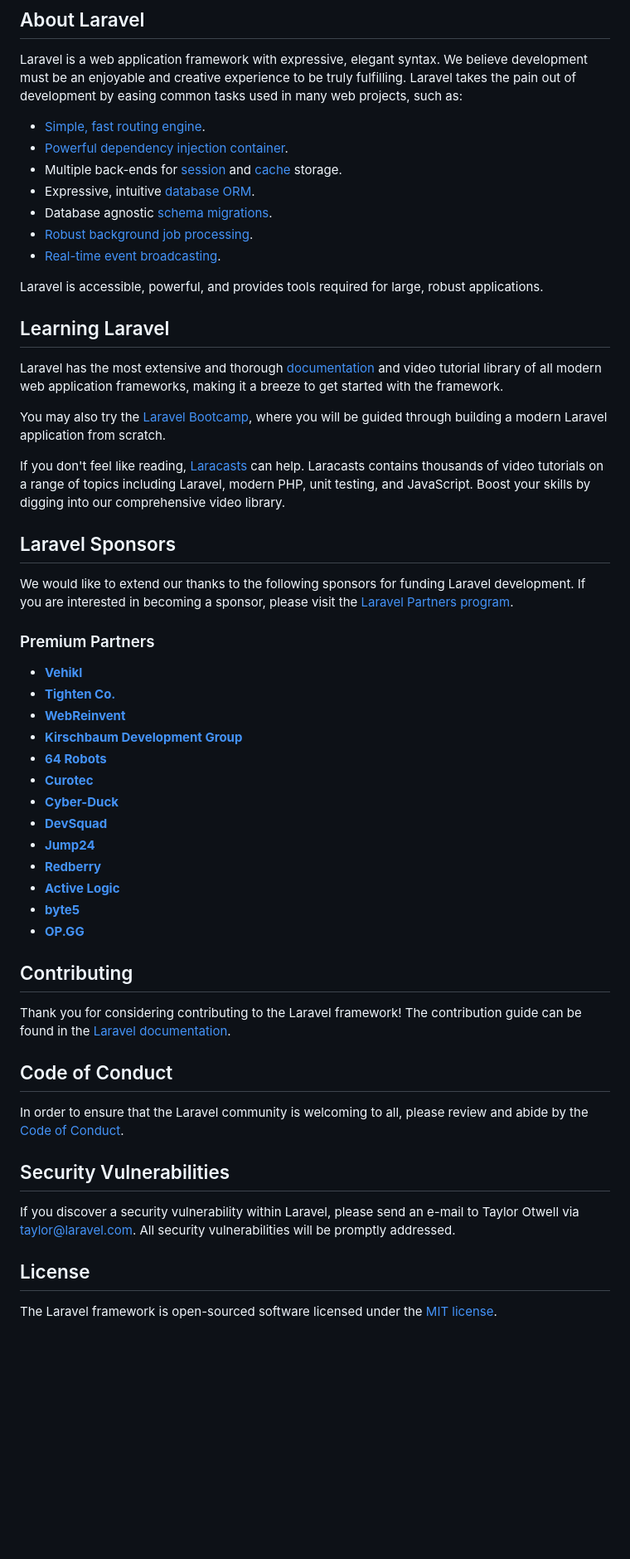
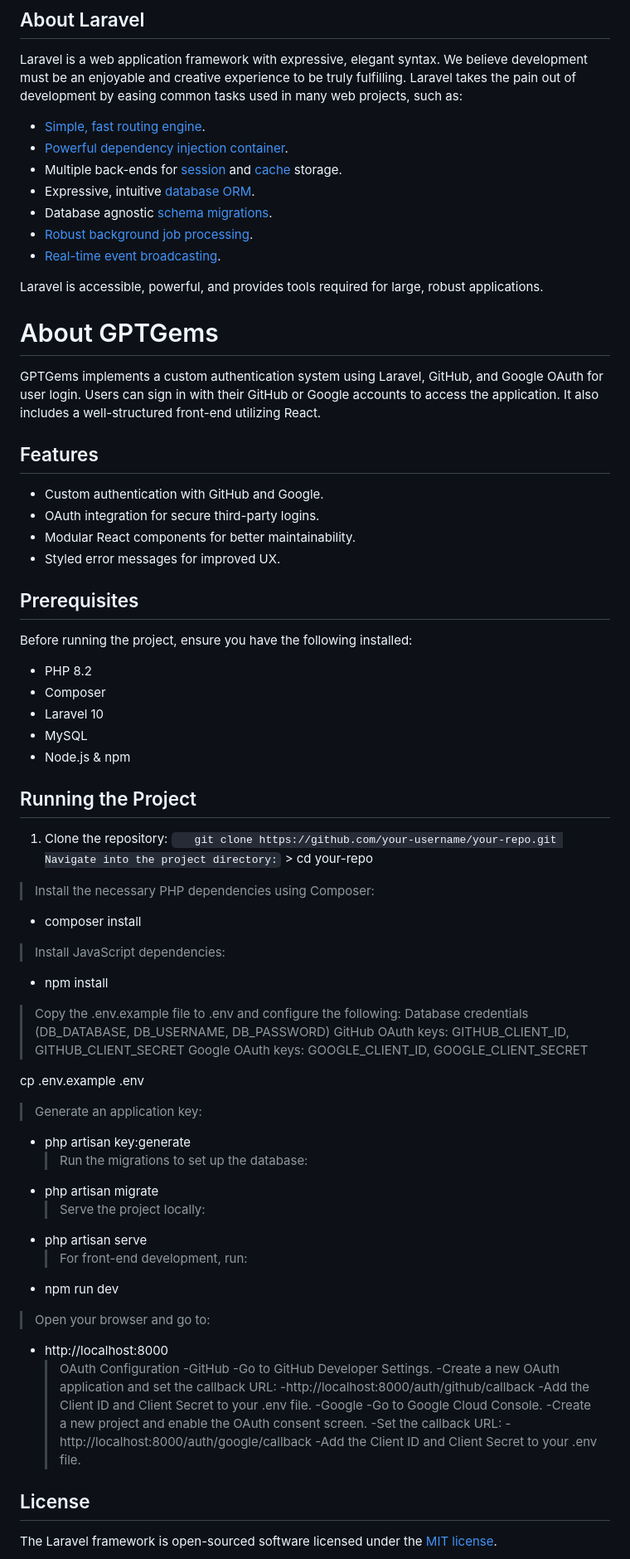
Before and after one commit to BogdanSch/GPTGems, a Markdown page: README.md, the part around one of its changes. Shown at 83% size. Drawn GitHub-style; blank space fills up the shorter version.

Commit message:
branch:main Added Readme file to the project

```diff
--- a/README.md
+++ b/README.md
@@ -11,55 +2,83 @@
 
 Laravel is a web application framework with expressive, elegant syntax. We believe development must be an enjoyable and creative experience to be truly fulfilling. Laravel takes the pain out of development by easing common tasks used in many web projects, such as:
 
-- [Simple, fast routing engine](https://laravel.com/docs/routing).
-- [Powerful dependency injection container](https://laravel.com/docs/container).
-- Multiple back-ends for [session](https://laravel.com/docs/session) and [cache](https://laravel.com/docs/cache) storage.
-- Expressive, intuitive [database ORM](https://laravel.com/docs/eloquent).
-- Database agnostic [schema migrations](https://laravel.com/docs/migrations).
-- [Robust background job processing](https://laravel.com/docs/queues).
-- [Real-time event broadcasting](https://laravel.com/docs/broadcasting).
+-   [Simple, fast routing engine](https://laravel.com/docs/routing).
+-   [Powerful dependency injection container](https://laravel.com/docs/container).
+-   Multiple back-ends for [session](https://laravel.com/docs/session) and [cache](https://laravel.com/docs/cache) storage.
+-   Expressive, intuitive [database ORM](https://laravel.com/docs/eloquent).
+-   Database agnostic [schema migrations](https://laravel.com/docs/migrations).
+-   [Robust background job processing](https://laravel.com/docs/queues).
+-   [Real-time event broadcasting](https://laravel.com/docs/broadcasting).
 
 Laravel is accessible, powerful, and provides tools required for large, robust applications.
 
-## Learning Laravel
+# About GPTGems
 
-Laravel has the most extensive and thorough [documentation](https://laravel.com/docs) and video tutorial library of all modern web application frameworks, making it a breeze to get started with the framework.
+GPTGems implements a custom authentication system using Laravel, GitHub, and Google OAuth for user login. Users can sign in with their GitHub or Google accounts to access the application. It also includes a well-structured front-end utilizing React.
 
-You may also try the [Laravel Bootcamp](https://bootcamp.laravel.com), where you will be guided through building a modern Laravel application from scratch.
+## Features
 
-If you don't feel like reading, [Laracasts](https://laracasts.com) can help. Laracasts contains thousands of video tutorials on a range of topics including Laravel, modern PHP, unit testing, and JavaScript. Boost your skills by digging into our comprehensive video library.
+-   Custom authentication with GitHub and Google.
+-   OAuth integration for secure third-party logins.
+-   Modular React components for better maintainability.
+-   Styled error messages for improved UX.
 
-## Laravel Sponsors
+## Prerequisites
 
-We would like to extend our thanks to the following sponsors for funding Laravel development. If you are interested in becoming a sponsor, please visit the [Laravel Partners program](https://partners.laravel.com).
+Before running the project, ensure you have the following installed:
 
-### Premium Partners
+-   PHP 8.2
+-   Composer
+-   Laravel 10
+-   MySQL
+-   Node.js & npm
 
-- **[Vehikl](https://vehikl.com/)**
-- **[Tighten Co.](https://tighten.co)**
-- **[WebReinvent](https://webreinvent.com/)**
-- **[Kirschbaum Development Group](https://kirschbaumdevelopment.com)**
-- **[64 Robots](https://64robots.com)**
-- **[Curotec](https://www.curotec.com/services/technologies/laravel/)**
-- **[Cyber-Duck](https://cyber-duck.co.uk)**
-- **[DevSquad](https://devsquad.com/hire-laravel-developers)**
-- **[Jump24](https://jump24.co.uk)**
-- **[Redberry](https://redberry.international/laravel/)**
-- **[Active Logic](https://activelogic.com)**
-- **[byte5](https://byte5.de)**
-- **[OP.GG](https://op.gg)**
+## Running the Project
 
-## Contributing
+1. Clone the repository:
+   `   git clone https://github.com/your-username/your-repo.git
+Navigate into the project directory:` > cd your-repo
 
-Thank you for considering contributing to the Laravel framework! The contribution guide can be found in the [Laravel documentation](https://laravel.com/docs/contributions).
+> Install the necessary PHP dependencies using Composer:
 
-## Code of Conduct
+-   composer install
 
-In order to ensure that the Laravel community is welcoming to all, please review and abide by the [Code of Conduct](https://laravel.com/docs/contributions#code-of-conduct).
+> Install JavaScript dependencies:
 
-## Security Vulnerabilities
+-   npm install
 
-If you discover a security vulnerability within Laravel, please send an e-mail to Taylor Otwell via [taylor@laravel.com](mailto:taylor@laravel.com). All security vulnerabilities will be promptly addressed.
+> Copy the .env.example file to .env and configure the following:
+> Database credentials (DB_DATABASE, DB_USERNAME, DB_PASSWORD)
+> GitHub OAuth keys: GITHUB_CLIENT_ID, GITHUB_CLIENT_SECRET
+> Google OAuth keys: GOOGLE_CLIENT_ID, GOOGLE_CLIENT_SECRET
+
+cp .env.example .env
+
+> Generate an application key:
+
+-   php artisan key:generate
+    > Run the migrations to set up the database:
+-   php artisan migrate
+    > Serve the project locally:
+-   php artisan serve
+    > For front-end development, run:
+-   npm run dev
+
+> Open your browser and go to:
+
+-   http://localhost:8000
+    > OAuth Configuration
+    > -GitHub
+    > -Go to GitHub Developer Settings.
+    > -Create a new OAuth application and set the callback URL:
+    > -http://localhost:8000/auth/github/callback
+    > -Add the Client ID and Client Secret to your .env file.
+    > -Google
+    > -Go to Google Cloud Console.
+    > -Create a new project and enable the OAuth consent screen.
+    > -Set the callback URL:
+    > -http://localhost:8000/auth/google/callback
+    > -Add the Client ID and Client Secret to your .env file.
 
 ## License
 
```
Also changed, not shown: other parts of README.md (+0 -9 lines).
